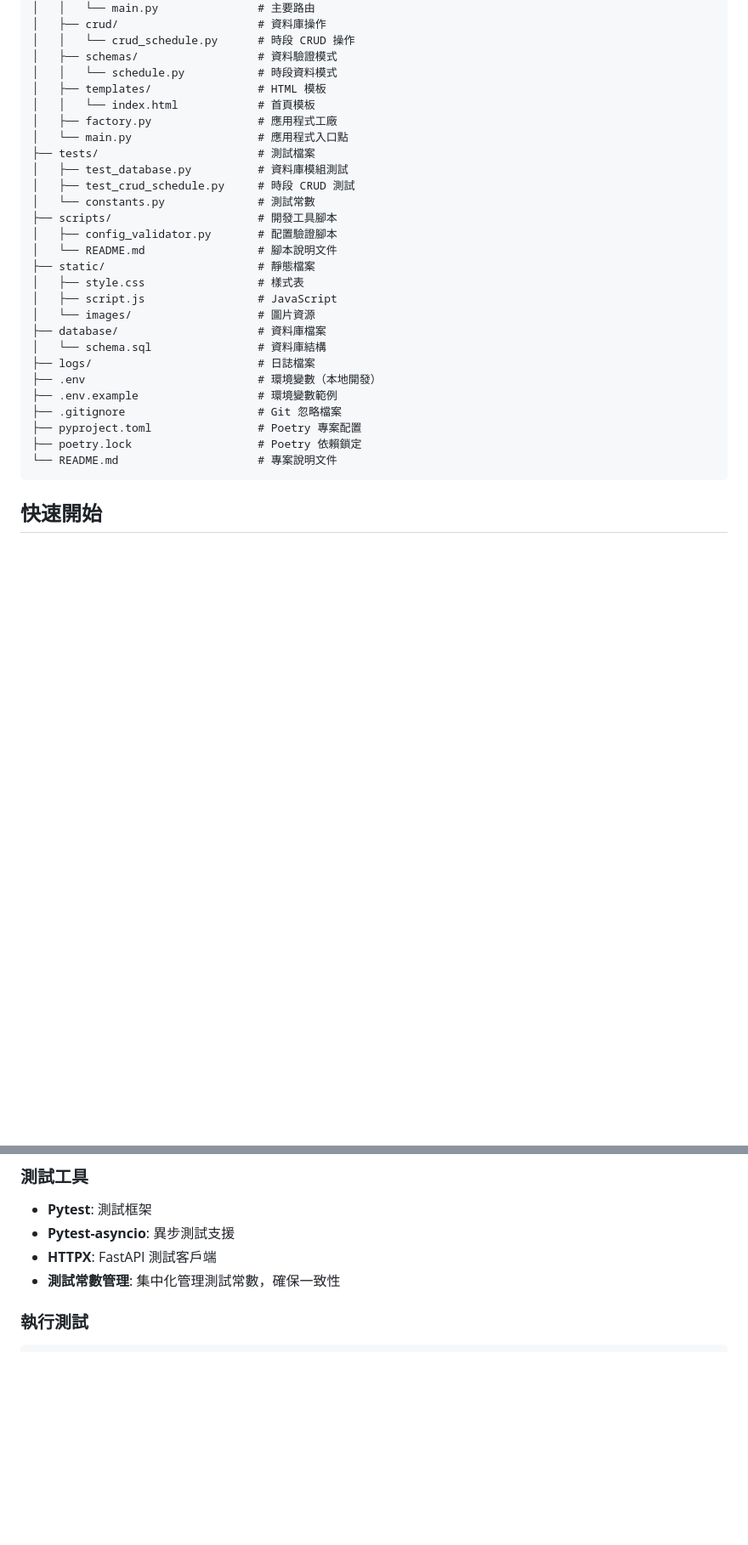
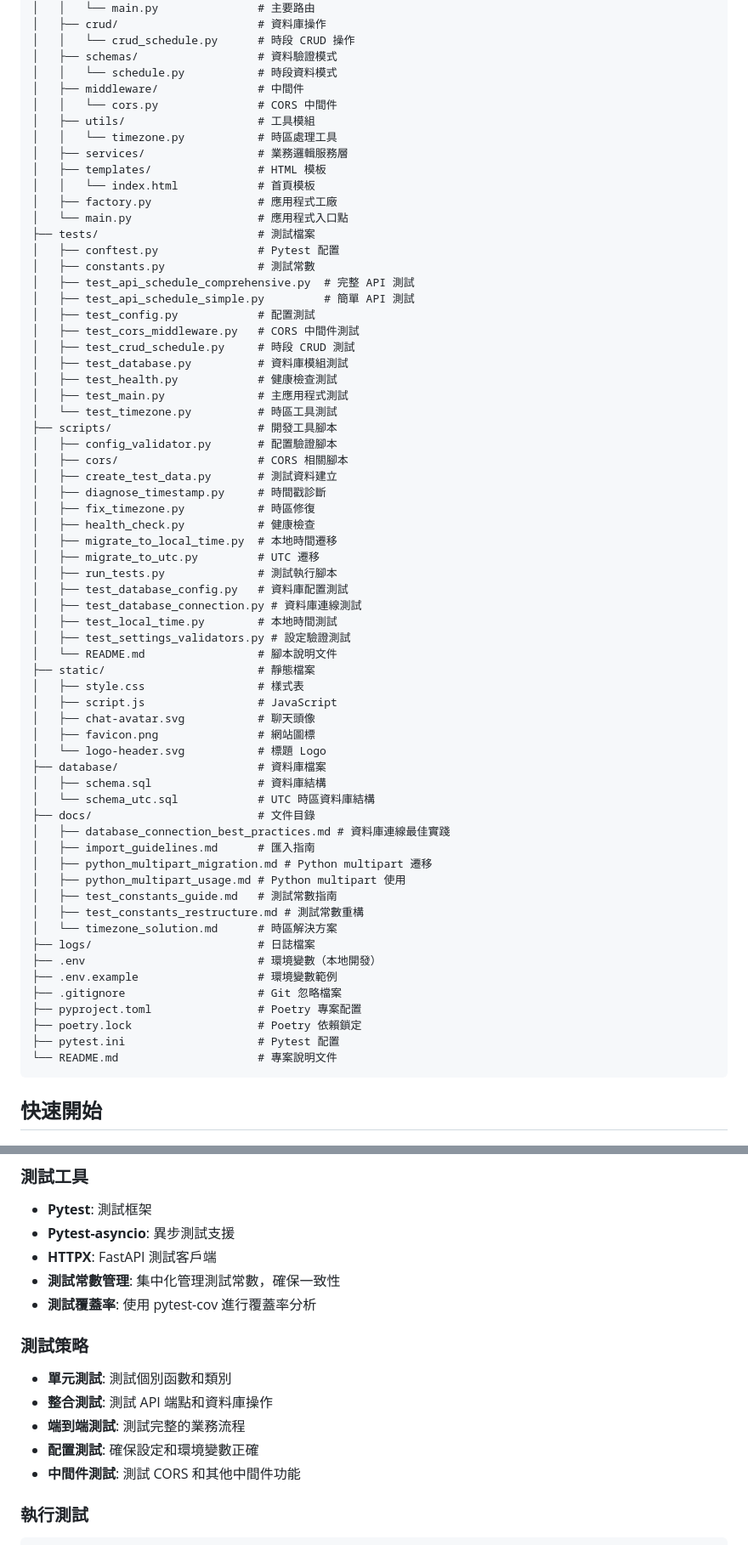
Before and after one commit to ewsailor/latest-104-resume-clinic-scheduler, a Markdown page: README.md, 2 parts joined by grey strips. Shown at 85% size. GitHub-like rendering; blank space fills up the shorter version.

Commit message:
測試覆蓋率提升後，更新README.md

````diff
--- a/README.md
+++ b/README.md
@@ -109,29 +101,66 @@
 │   │   └── crud_schedule.py      # 時段 CRUD 操作
 │   ├── schemas/                  # 資料驗證模式
 │   │   └── schedule.py           # 時段資料模式
+│   ├── middleware/               # 中間件
+│   │   └── cors.py               # CORS 中間件
+│   ├── utils/                    # 工具模組
+│   │   └── timezone.py           # 時區處理工具
+│   ├── services/                 # 業務邏輯服務層
 │   ├── templates/                # HTML 模板
 │   │   └── index.html            # 首頁模板
 │   ├── factory.py                # 應用程式工廠
 │   └── main.py                   # 應用程式入口點
 ├── tests/                        # 測試檔案
+│   ├── conftest.py               # Pytest 配置
+│   ├── constants.py              # 測試常數
+│   ├── test_api_schedule_comprehensive.py  # 完整 API 測試
+│   ├── test_api_schedule_simple.py         # 簡單 API 測試
+│   ├── test_config.py            # 配置測試
+│   ├── test_cors_middleware.py   # CORS 中間件測試
+│   ├── test_crud_schedule.py     # 時段 CRUD 測試
 │   ├── test_database.py          # 資料庫模組測試
-│   ├── test_crud_schedule.py     # 時段 CRUD 測試
-│   └── constants.py              # 測試常數
+│   ├── test_health.py            # 健康檢查測試
+│   ├── test_main.py              # 主應用程式測試
+│   └── test_timezone.py          # 時區工具測試
 ├── scripts/                      # 開發工具腳本
 │   ├── config_validator.py       # 配置驗證腳本
+│   ├── cors/                     # CORS 相關腳本
+│   ├── create_test_data.py       # 測試資料建立
+│   ├── diagnose_timestamp.py     # 時間戳診斷
+│   ├── fix_timezone.py           # 時區修復
+│   ├── health_check.py           # 健康檢查
+│   ├── migrate_to_local_time.py  # 本地時間遷移
+│   ├── migrate_to_utc.py         # UTC 遷移
+│   ├── run_tests.py              # 測試執行腳本
+│   ├── test_database_config.py   # 資料庫配置測試
+│   ├── test_database_connection.py # 資料庫連線測試
+│   ├── test_local_time.py        # 本地時間測試
+│   ├── test_settings_validators.py # 設定驗證測試
 │   └── README.md                 # 腳本說明文件
 ├── static/                       # 靜態檔案
 │   ├── style.css                 # 樣式表
 │   ├── script.js                 # JavaScript
-│   └── images/                   # 圖片資源
+│   ├── chat-avatar.svg           # 聊天頭像
+│   ├── favicon.png               # 網站圖標
+│   └── logo-header.svg           # 標題 Logo
 ├── database/                     # 資料庫檔案
-│   └── schema.sql                # 資料庫結構
+│   ├── schema.sql                # 資料庫結構
+│   └── schema_utc.sql            # UTC 時區資料庫結構
+├── docs/                         # 文件目錄
+│   ├── database_connection_best_practices.md # 資料庫連線最佳實踐
+│   ├── import_guidelines.md      # 匯入指南
+│   ├── python_multipart_migration.md # Python multipart 遷移
+│   ├── python_multipart_usage.md # Python multipart 使用
+│   ├── test_constants_guide.md   # 測試常數指南
+│   ├── test_constants_restructure.md # 測試常數重構
+│   └── timezone_solution.md      # 時區解決方案
 ├── logs/                         # 日誌檔案
 ├── .env                          # 環境變數（本地開發）
 ├── .env.example                  # 環境變數範例
 ├── .gitignore                    # Git 忽略檔案
 ├── pyproject.toml                # Poetry 專案配置
 ├── poetry.lock                   # Poetry 依賴鎖定
+├── pytest.ini                    # Pytest 配置
 └── README.md                     # 專案說明文件
 ```
 
@@ -212,6 +241,15 @@
 - **Pytest-asyncio**: 異步測試支援
 - **HTTPX**: FastAPI 測試客戶端
 - **測試常數管理**: 集中化管理測試常數，確保一致性
+- **測試覆蓋率**: 使用 pytest-cov 進行覆蓋率分析
+
+### 測試策略
+
+- **單元測試**: 測試個別函數和類別
+- **整合測試**: 測試 API 端點和資料庫操作
+- **端到端測試**: 測試完整的業務流程
+- **配置測試**: 確保設定和環境變數正確
+- **中間件測試**: 測試 CORS 和其他中間件功能
 
 ### 執行測試
 
````
Also changed, not shown: other parts of README.md (+5 -10 lines).
